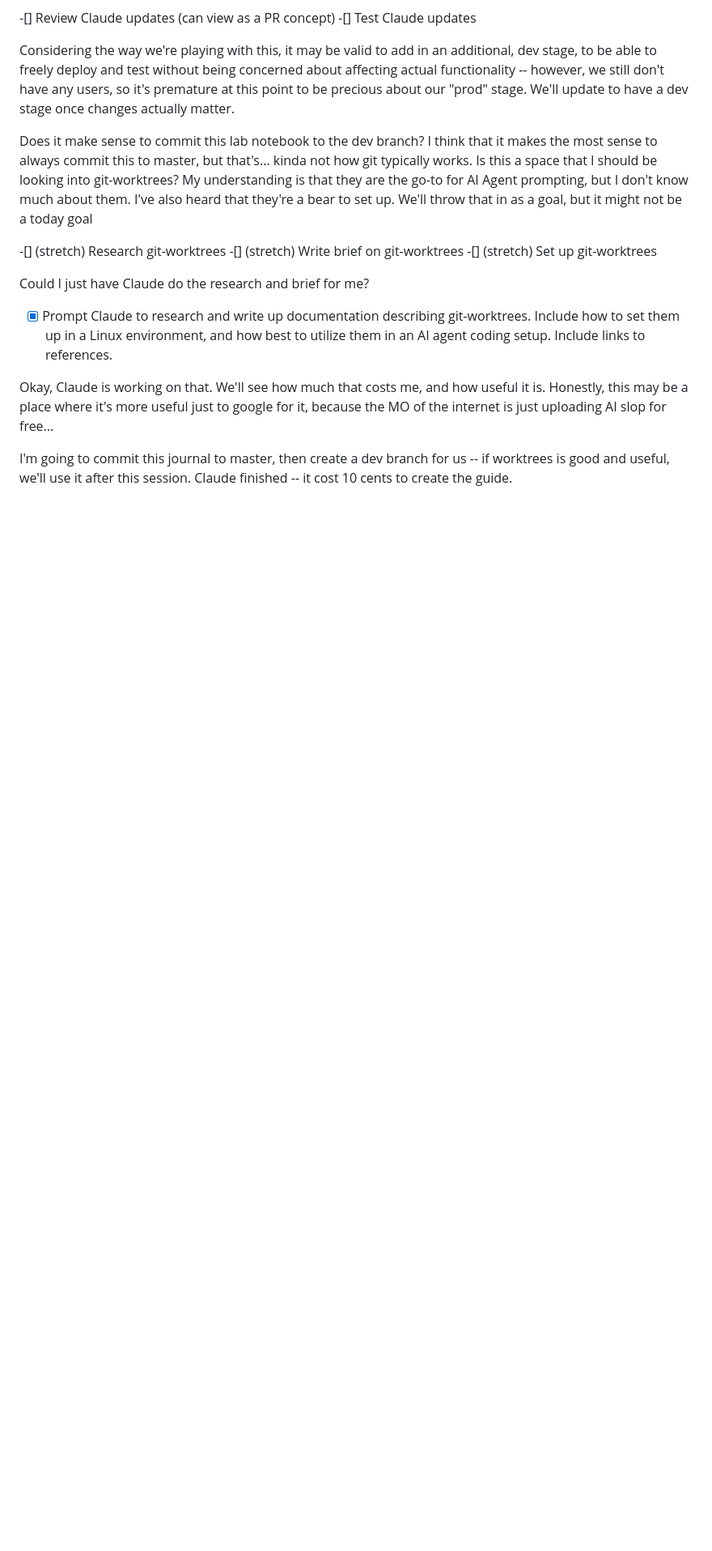
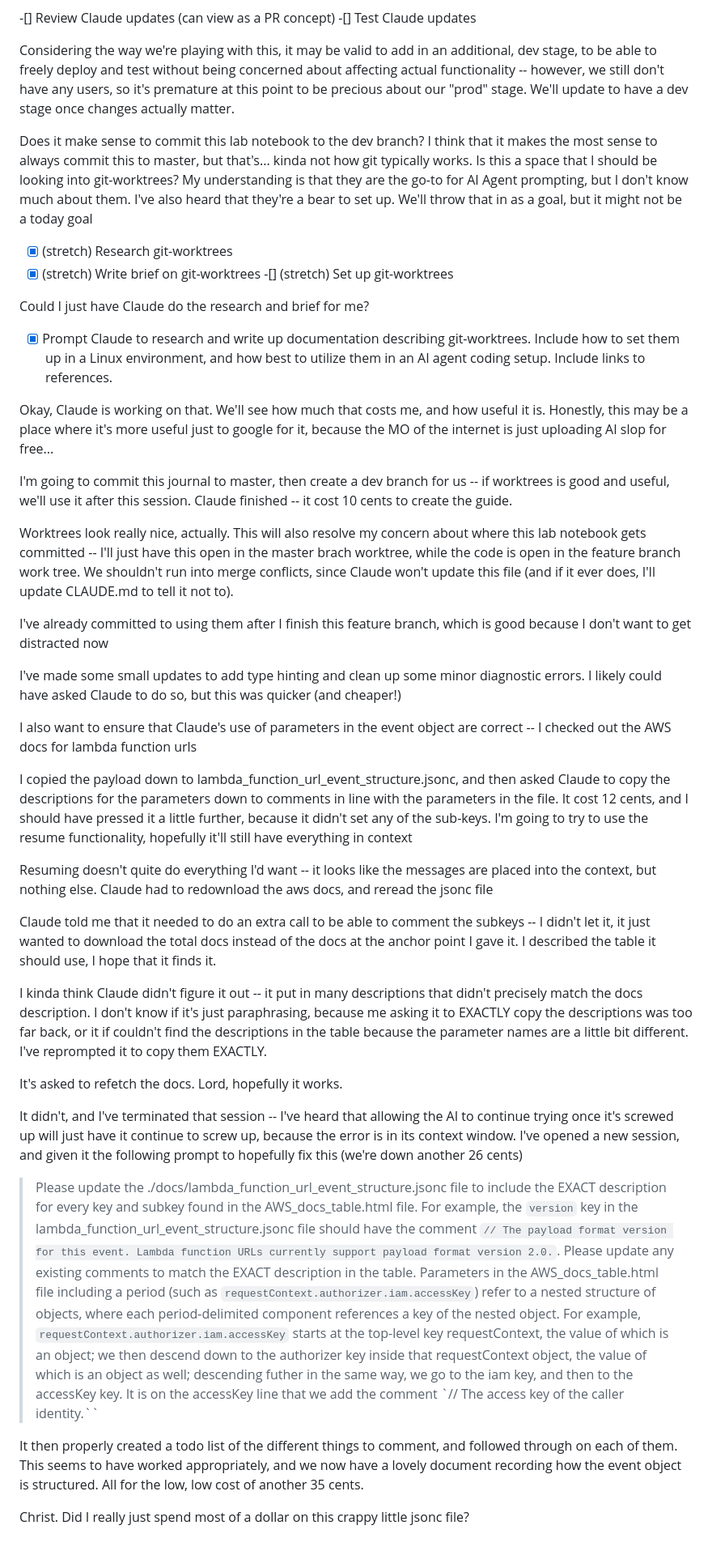
Before and after one commit to Haeilifax/rent_app, a Markdown page: lab_notebook.md, the part around one of its changes. Shown at 81% size. GitHub-like rendering; blank space fills up the shorter version.

Commit message:
Lab notes

```diff
--- a/lab_notebook.md
+++ b/lab_notebook.md
@@ -124,8 +124,8 @@ Considering the way we're playing with this, it may be valid to add in an additi
 
 Does it make sense to commit this lab notebook to the dev branch? I think that it makes the most sense to always commit this to master, but that's... kinda not how git typically works. Is this a space that I should be looking into git-worktrees? My understanding is that they are the go-to for AI Agent prompting, but I don't know much about them. I've also heard that they're a bear to set up. We'll throw that in as a goal, but it might not be a today goal
 
--[] (stretch) Research git-worktrees
--[] (stretch) Write brief on git-worktrees
+-[X] (stretch) Research git-worktrees
+-[X] (stretch) Write brief on git-worktrees
 -[] (stretch) Set up git-worktrees
 
 Could I just have Claude do the research and brief for me?
@@ -135,3 +135,29 @@ Could I just have Claude do the research and brief for me?
 Okay, Claude is working on that. We'll see how much that costs me, and how useful it is. Honestly, this may be a place where it's more useful just to google for it, because the MO of the internet is just uploading AI slop for free...
 
 I'm going to commit this journal to master, then create a dev branch for us -- if worktrees is good and useful, we'll use it after this session. Claude finished -- it cost 10 cents to create the guide.
+
+Worktrees look really nice, actually. This will also resolve my concern about where this lab notebook gets committed -- I'll just have this open in the master brach worktree, while the code is open in the feature branch work tree. We shouldn't run into merge conflicts, since Claude won't update this file (and if it ever does, I'll update CLAUDE.md to tell it not to).
+
+I've already committed to using them after I finish this feature branch, which is good because I don't want to get distracted now
+
+I've made some small updates to add type hinting and clean up some minor diagnostic errors. I likely could have asked Claude to do so, but this was quicker (and cheaper!)
+
+I also want to ensure that Claude's use of parameters in the event object are correct -- I checked out the AWS docs for lambda function urls
+
+I copied the payload down to lambda_function_url_event_structure.jsonc, and then asked Claude to copy the descriptions for the parameters down to comments in line with the parameters in the file. It cost 12 cents, and I should have pressed it a little further, because it didn't set any of the sub-keys. I'm going to try to use the resume functionality, hopefully it'll still have everything in context
+
+Resuming doesn't quite do everything I'd want -- it looks like the messages are placed into the context, but nothing else. Claude had to redownload the aws docs, and reread the jsonc file
+
+Claude told me that it needed to do an extra call to be able to comment the subkeys -- I didn't let it, it just wanted to download the total docs instead of the docs at the anchor point I gave it. I described the table it should use, I hope that it finds it.
+
+I kinda think Claude didn't figure it out -- it put in many descriptions that didn't precisely match the docs description. I don't know if it's just paraphrasing, because me asking it to EXACTLY copy the descriptions was too far back, or it if couldn't find the descriptions in the table because the parameter names are a little bit different. I've reprompted it to copy them EXACTLY.
+
+It's asked to refetch the docs. Lord, hopefully it works.
+
+It didn't, and I've terminated that session -- I've heard that allowing the AI to continue trying once it's screwed up will just have it continue to screw up, because the error is in its context window. I've opened a new session, and given it the following prompt to hopefully fix this (we're down another 26 cents)
+
+> Please update the ./docs/lambda_function_url_event_structure.jsonc file to include the EXACT description for every key and subkey found in the AWS_docs_table.html file. For example, the `version` key in the lambda_function_url_event_structure.jsonc file should have the comment `// The payload format version for this event. Lambda function URLs currently support payload format version 2.0.`. Please update any existing comments to match the EXACT description in the table. Parameters in the AWS_docs_table.html file including a period (such as `requestContext.authorizer.iam.accessKey`) refer to a nested structure of objects, where each period-delimited component references a key of the nested object. For example, `requestContext.authorizer.iam.accessKey` starts at the top-level key requestContext, the value of which is an object; we then descend down to the authorizer key inside that requestContext object, the value of which is an object as well; descending futher in the same way, we go to the iam key, and then to the accessKey key. It is on the accessKey line that we add the comment `// The access key of the caller identity.``
+
+It then properly created a todo list of the different things to comment, and followed through on each of them. This seems to have worked appropriately, and we now have a lovely document recording how the event object is structured. All for the low, low cost of another 35 cents.
+
+Christ. Did I really just spend most of a dollar on this crappy little jsonc file?
```
Also changed, not shown: other parts of lab_notebook.md (+2 -2 lines).
